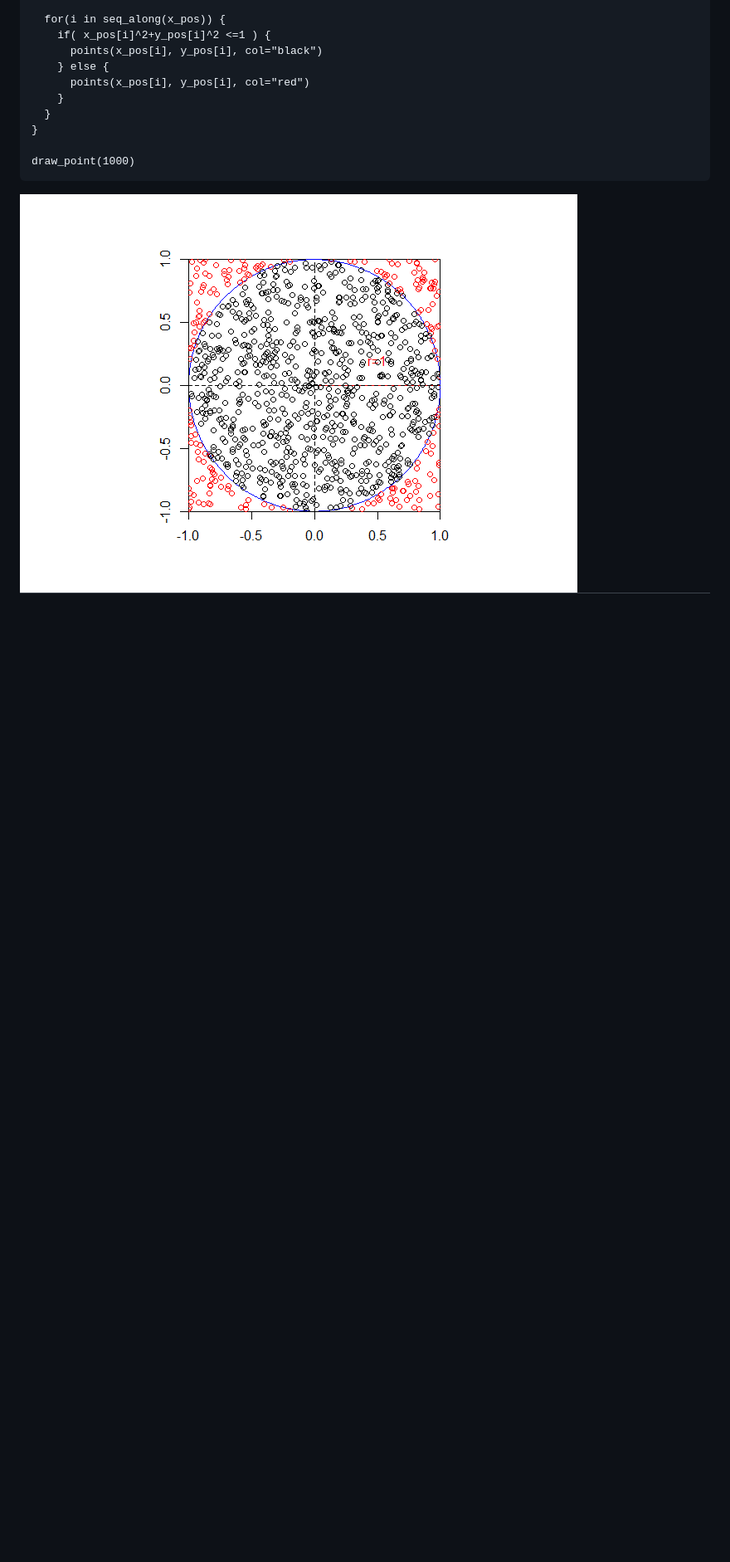
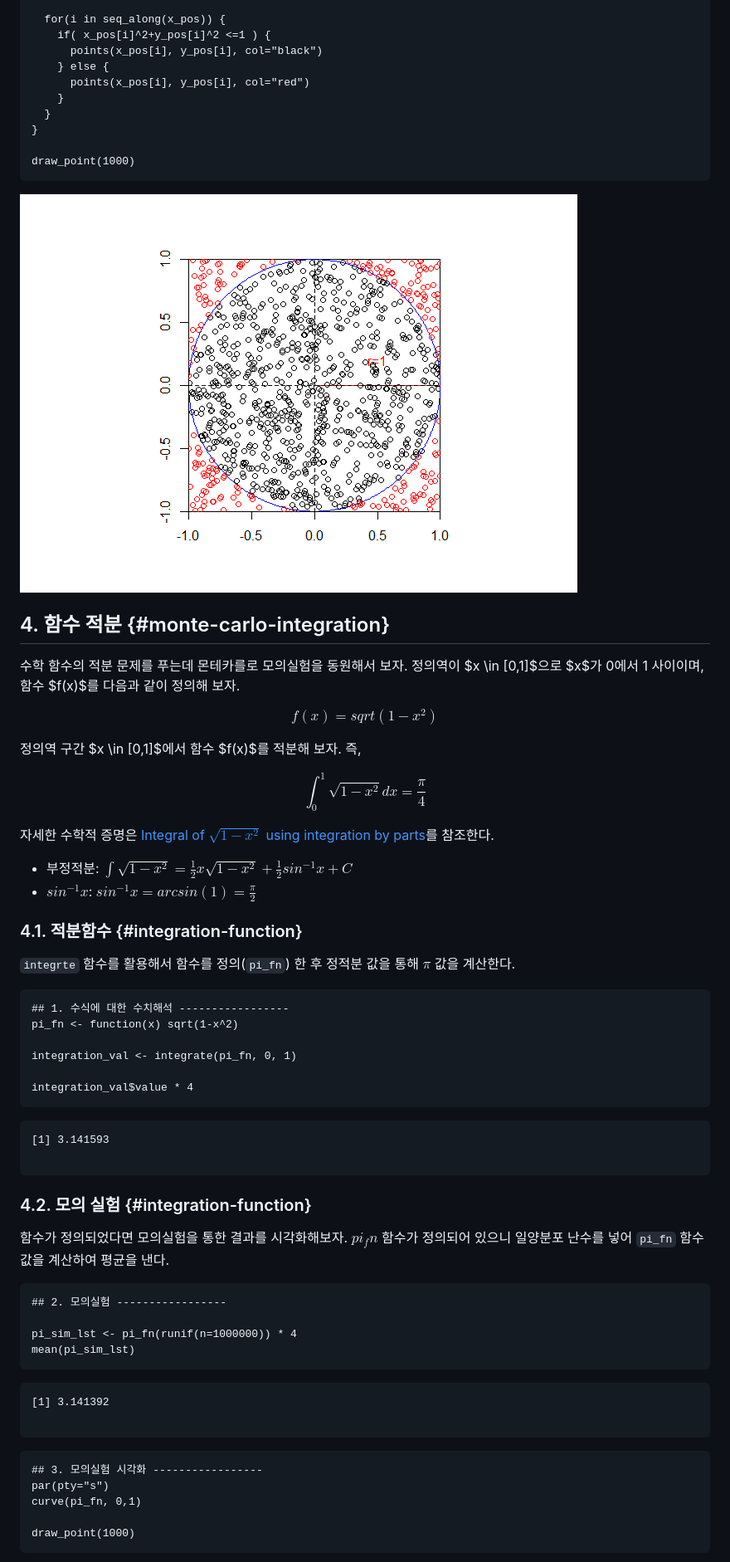
Before and after one commit to statkclee/r-algorithm, a Markdown page: r-monte-carlo-pi.md, the part around one of its changes. Shown at 83% size. GitHub-like rendering; pictures changed too: fig/monte-carlo-sim-plot-dots-1.png; blank space fills up the shorter version.

Commit message:
added integral...

```diff
--- a/r-monte-carlo-pi.md
+++ b/r-monte-carlo-pi.md
@@ -185,3 +185,72 @@ draw_point(1000)
 ~~~
 
 <img src="fig/monte-carlo-sim-plot-dots-1.png" style="display: block; margin: auto;" />
+
+## 4. 함수 적분 {#monte-carlo-integration}
+
+수학 함수의 적분 문제를 푸는데 몬테카를로 모의실험을 동원해서 보자.
+정의역이 $x \in [0,1]$으로 $x$가 0에서 1 사이이며, 함수 $f(x)$를 다음과 같이 정의해 보자.
+
+$$f(x) = sqrt(1 - x^2 )$$
+
+정의역 구간 $x \in [0,1]$에서 함수 $f(x)$를 적분해 보자. 즉,
+
+$$\int_0^1 \sqrt{1 - x^2 } dx = \frac{\pi} {4}$$
+
+자세한 수학적 증명은 [Integral of $\sqrt{1 - x^2}$ using integration by parts](https://math.stackexchange.com/questions/533082/integral-of-sqrt1-x2-using-integration-by-parts)를 참조한다.
+
+- 부정적분: $\int \sqrt{1-x^2} = \frac{1}{2}x\sqrt{1-x^2} + \frac{1}{2} sin^{-1}x +C$
+- $sin^{-1}x$: $sin^{-1}x = arcsin(1) = \frac{\pi}{2}$
+
+### 4.1. 적분함수 {#integration-function}
+
+`integrte` 함수를 활용해서 함수를 정의(`pi_fn`) 한 후 정적분 값을 통해 $\pi$ 값을 계산한다.
+
+
+~~~{.r}
+## 1. 수식에 대한 수치해석 -----------------
+pi_fn <- function(x) sqrt(1-x^2)
+
+integration_val <- integrate(pi_fn, 0, 1)
+
+integration_val$value * 4
+~~~
+
+
+
+~~~{.output}
+[1] 3.141593
+
+~~~
+
+### 4.2. 모의 실험 {#integration-function}
+
+함수가 정의되었다면 모의실험을 통한 결과를 시각화해보자.
+$pi_fn$ 함수가 정의되어 있으니 일양분포 난수를 넣어 `pi_fn` 함수값을 계산하여 평균을 낸다.
+
+
+
+~~~{.r}
+## 2. 모의실험 -----------------
+
+pi_sim_lst <- pi_fn(runif(n=1000000)) * 4
+mean(pi_sim_lst)
+~~~
+
+
+
+~~~{.output}
+[1] 3.141392
+
+~~~
+
+
+
+~~~{.r}
+## 3. 모의실험 시각화 -----------------
+par(pty="s")
+curve(pi_fn, 0,1)
+
+draw_point(1000)
+~~~
+
```
Also changed, not shown: other parts of r-monte-carlo-pi.md (+4 -3 lines), fig/integrate-sim-1.png (added), fig/monte-carlo-sim-plot-1.png, fig/pi-Pythagorean-1.png, 2 other files.
